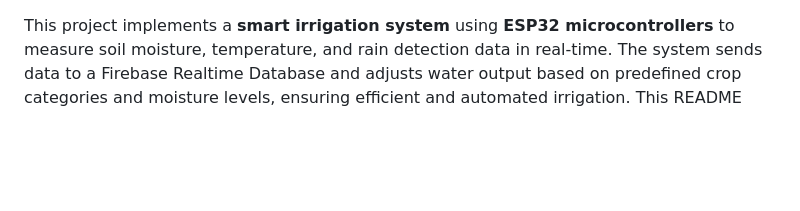
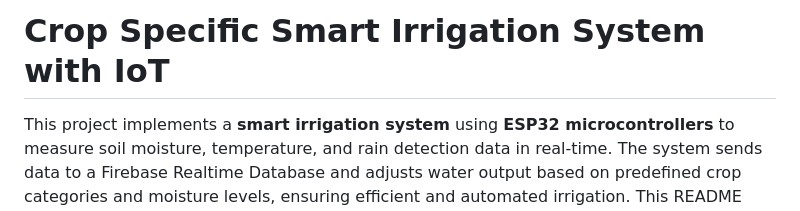
Before and after one commit to pratz222/Crop-Specific-Smart-Irrigation-System-with-IoT, a Markdown page: README.md, the part around the change. Rendered like a GitHub page; blank space fills up the shorter version.

```diff
--- a/README.md
+++ b/README.md
@@ -1,3 +1,4 @@
+# Crop Specific Smart Irrigation System with IoT
 This project implements a **smart irrigation system** using **ESP32 microcontrollers** to measure soil moisture, temperature, and rain detection data in real-time. The system sends data to a Firebase Realtime Database and adjusts water output based on predefined crop categories and moisture levels, ensuring efficient and automated irrigation. This README provides details on how to replicate the project, hardware/software requirements, setup instructions, and usage.
 
 ## Table of Contents
```
